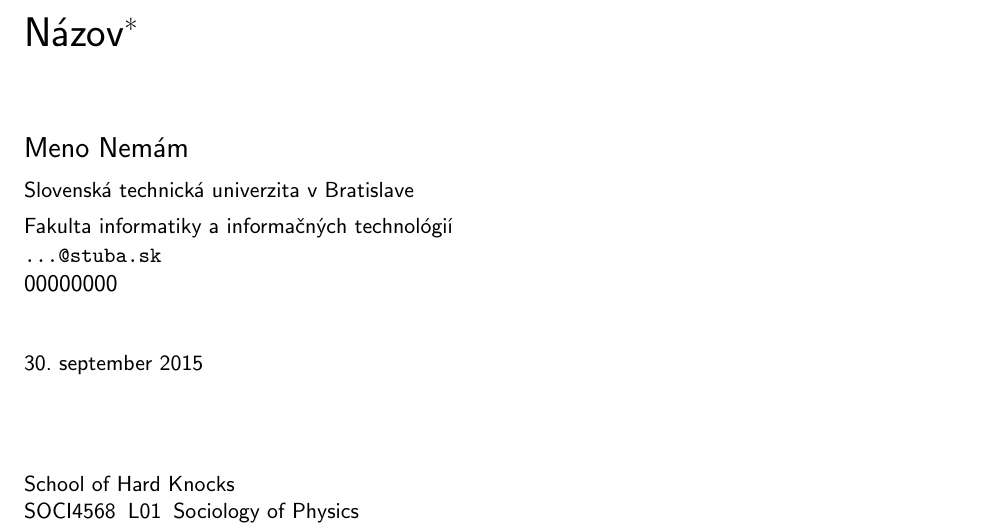
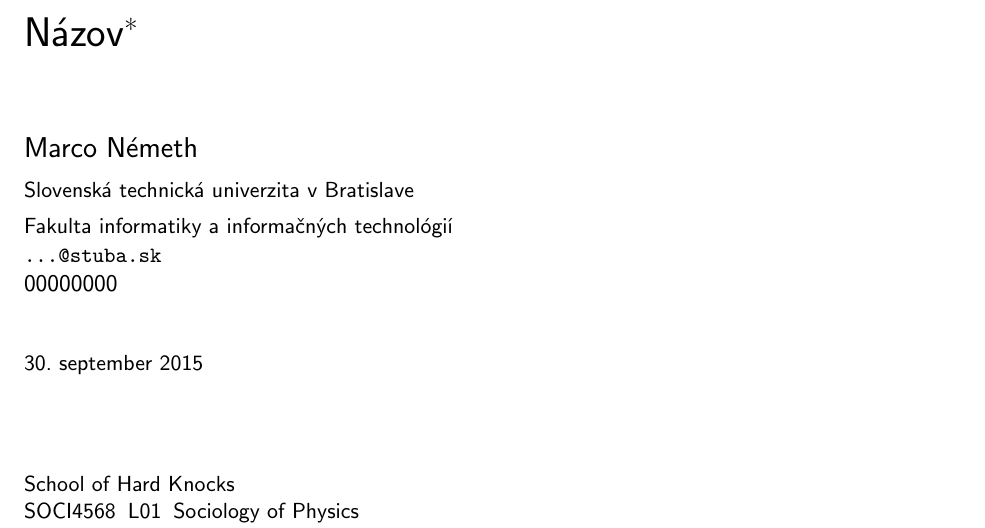
Before and after one commit to xnemethm5/MIP_clanok, a LaTeX document (clanok.tex): part of page 1 of 4, cut so that both start at the same text. Compiled offline with pdfLaTeX.

Commit message:
clanok.tex

```diff
--- a/clanok.tex
+++ b/clanok.tex
@@ -17,7 +17,7 @@
 
 \title{Názov\thanks{Semestrálny projekt v predmete Metódy inžinierskej práce, ak. rok 2015/16, vedenie: Meno Priezvisko}} % meno a priezvisko vyučujúceho na cvičeniach
 
-\author{Meno Nemám\\[2pt]
+\author{Marco Németh\\[2pt]
 	{\small Slovenská technická univerzita v Bratislave}\\
 	{\small Fakulta informatiky a informačných technológií}\\
 	{\small \texttt{...@stuba.sk}}
```
Also changed, not shown: clanok.tex (1 more changed lines), 1 other file.
